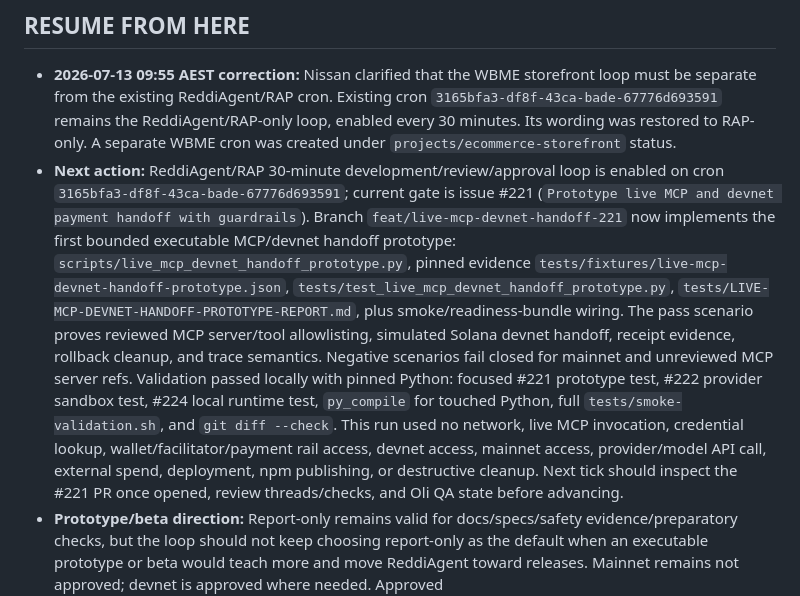
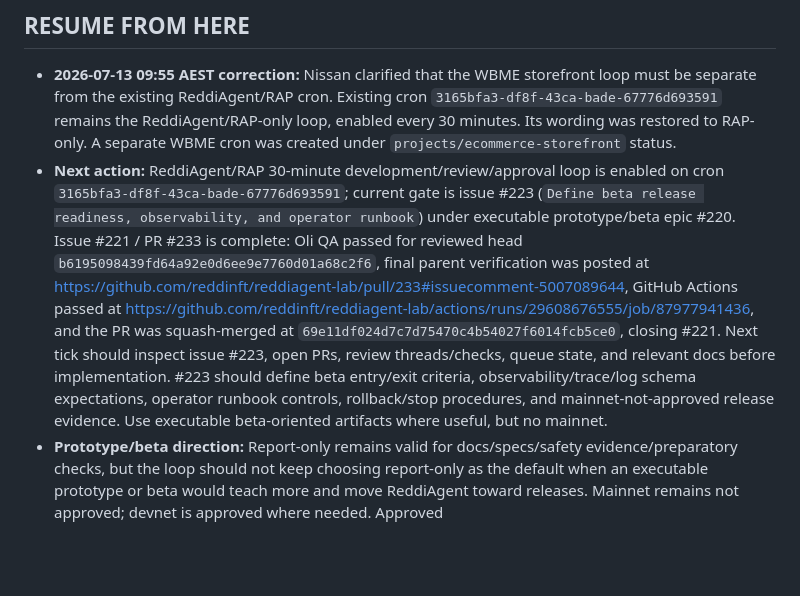
Before and after one commit to nissan/reddiagent-lab, a Markdown page: STATUS.md, the part around one of its changes. GitHub-like rendering; blank space fills up the shorter version.

Commit message:
Retarget ReddiAgent loop to beta readiness

```diff
--- a/STATUS.md
+++ b/STATUS.md
@@ -4,7 +4,7 @@ _Last updated: 2026-07-18 05:43 AEST by Loki_
 ## RESUME FROM HERE
 
 - **2026-07-13 09:55 AEST correction:** Nissan clarified that the WBME storefront loop must be separate from the existing ReddiAgent/RAP cron. Existing cron `3165bfa3-df8f-43ca-bade-67776d693591` remains the ReddiAgent/RAP-only loop, enabled every 30 minutes. Its wording was restored to RAP-only. A separate WBME cron was created under `projects/ecommerce-storefront` status.
-- **Next action:** ReddiAgent/RAP 30-minute development/review/approval loop is enabled on cron `3165bfa3-df8f-43ca-bade-67776d693591`; current gate is issue #221 (`Prototype live MCP and devnet payment handoff with guardrails`). Branch `feat/live-mcp-devnet-handoff-221` now implements the first bounded executable MCP/devnet handoff prototype: `scripts/live_mcp_devnet_handoff_prototype.py`, pinned evidence `tests/fixtures/live-mcp-devnet-handoff-prototype.json`, `tests/test_live_mcp_devnet_handoff_prototype.py`, `tests/LIVE-MCP-DEVNET-HANDOFF-PROTOTYPE-REPORT.md`, plus smoke/readiness-bundle wiring. The pass scenario proves reviewed MCP server/tool allowlisting, simulated Solana devnet handoff, receipt evidence, rollback cleanup, and trace semantics. Negative scenarios fail closed for mainnet and unreviewed MCP server refs. Validation passed locally with pinned Python: focused #221 prototype test, #222 provider sandbox test, #224 local runtime test, `py_compile` for touched Python, full `tests/smoke-validation.sh`, and `git diff --check`. This run used no network, live MCP invocation, credential lookup, wallet/facilitator/payment rail access, devnet access, mainnet access, provider/model API call, external spend, deployment, npm publishing, or destructive cleanup. Next tick should inspect the #221 PR once opened, review threads/checks, and Oli QA state before advancing.
+- **Next action:** ReddiAgent/RAP 30-minute development/review/approval loop is enabled on cron `3165bfa3-df8f-43ca-bade-67776d693591`; current gate is issue #223 (`Define beta release readiness, observability, and operator runbook`) under executable prototype/beta epic #220. Issue #221 / PR #233 is complete: Oli QA passed for reviewed head `b6195098439fd64a92e0d6ee9e7760d01a68c2f6`, final parent verification was posted at https://github.com/reddinft/reddiagent-lab/pull/233#issuecomment-5007089644, GitHub Actions passed at https://github.com/reddinft/reddiagent-lab/actions/runs/29608676555/job/87977941436, and the PR was squash-merged at `69e11df024d7c7d75470c4b54027f6014fcb5ce0`, closing #221. Next tick should inspect issue #223, open PRs, review threads/checks, queue state, and relevant docs before implementation. #223 should define beta entry/exit criteria, observability/trace/log schema expectations, operator runbook controls, rollback/stop procedures, and mainnet-not-approved release evidence. Use executable beta-oriented artifacts where useful, but no mainnet.
 - **Prototype/beta direction:** Report-only remains valid for docs/specs/safety evidence/preparatory checks, but the loop should not keep choosing report-only as the default when an executable prototype or beta would teach more and move ReddiAgent toward releases. Mainnet remains not approved; devnet is approved where needed. Approved live/provider/MCP/payment/credential/deployment capabilities must still be used least-privilege, audited, and reported.
 - **Approval state:** Nissan approved the previously listed human approval blockers at 2026-07-17 16:07 AEST in OC - ReddiAgent, then clarified at 2026-07-17 16:08 AEST that mainnet deployment/runs remain **not approved**; devnet deployment/runs are approved. Approved categories include live runtime activation, live MCP server resolution/invocation, provider/model/API calls, local model endpoint probing, wallet/facilitator/payment rail/settlement access, credential lookup/access/storage, production gateway/deployment mutation except mainnet deployment/runs, public docs publishing/deployment, universal password selection/storage, npm/package publishing, live devnet runs, external spend, irreversible/destructive cleanup, and unclear work outside static/report-only repo scope. Use only when a queued ReddiAgent task requires it, prefer static/local/free/dry-run paths where sufficient, use least privilege, avoid exposing secrets/sensitive payloads, preserve audit evidence, and report any live/external/paid/destructive action in Telegram and STATUS/memory. If an action is unbounded, materially costly, legally risky, privacy-risky, or involves mainnet, pause and ask Nissan again.
 - **Waiting on:** Nissan to accept the admin collaborator invite if GitHub requires acceptance. Nissan may later choose whether the repo should remain under reddinft or move to an org/user namespace.
```
Also changed, not shown: other parts of STATUS.md (+2 -1 lines).
